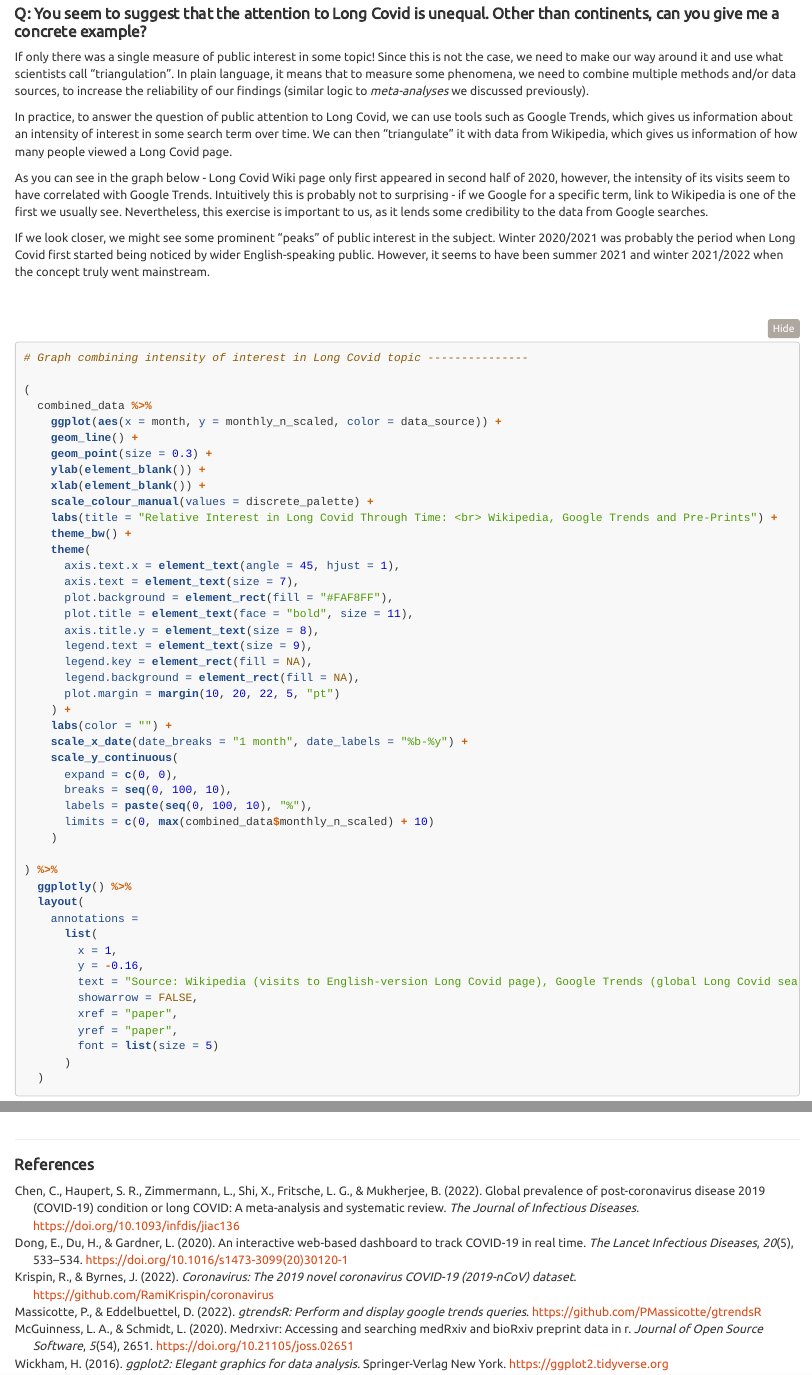
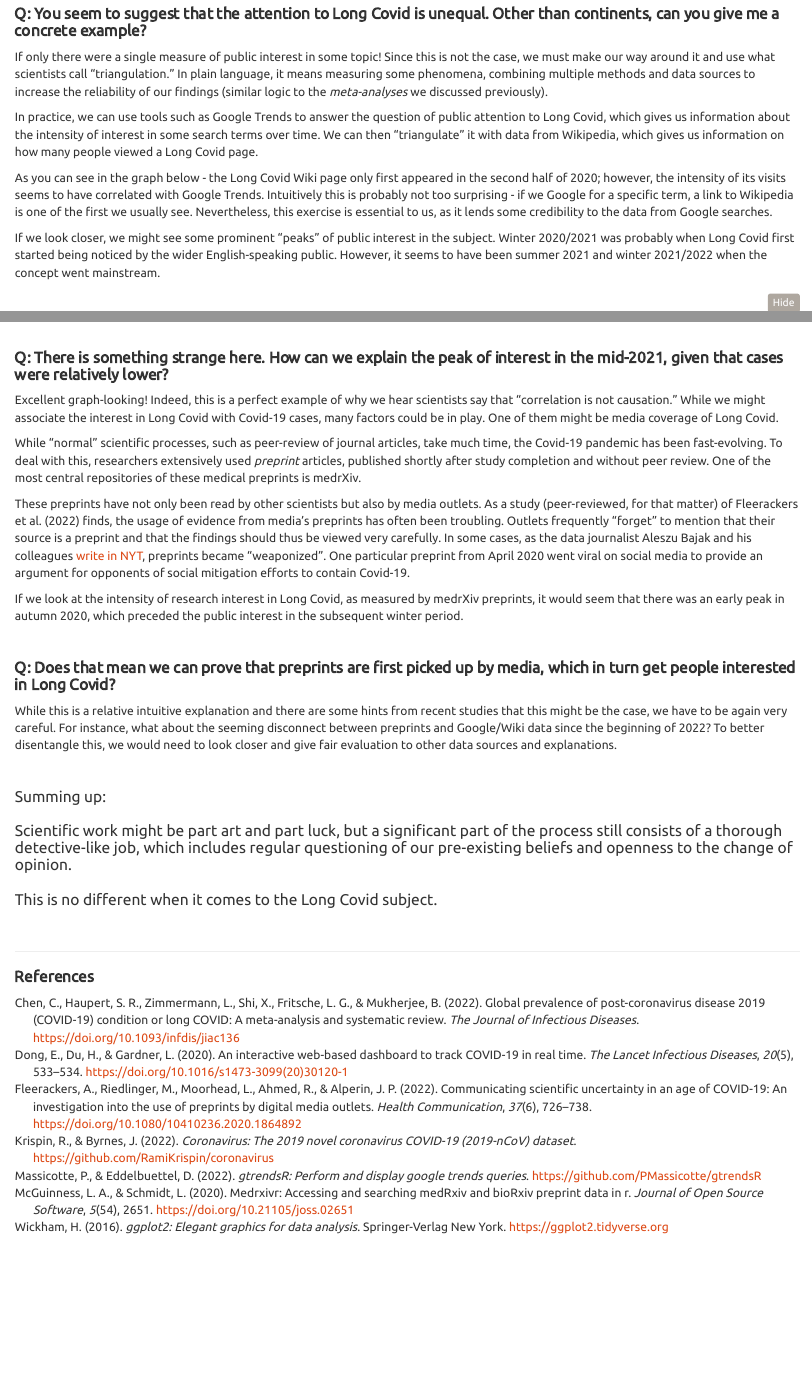
Before and after one commit to opop999/sci_comm_long_covid, an R Markdown document (index.Rmd): the page in a window 1100 px wide, from 3510 px down before the commit and from 3540 px down after it, so that both start at the same text, and a second part further down, joined at a grey line. Rendered offline with R 4.5, knitr and Pandoc, with nearby package versions; folded parts are opened; some code elsewhere in the file could not run offline; common packages that the code uses without loading them are loaded.

Commit message:
feat: add paragraphs

````diff
--- a/index.Rmd
+++ b/index.Rmd
@@ -271,15 +271,13 @@ However, the same applies to COVID-19 itself. If you look at the graphic below,
 
 #### **Q: You seem to suggest that the attention to Long Covid is unequal. Other than continents, can you give me a concrete example?**
 
-If only there was a single measure of public interest in some topic! Since this is not the case, we need to make our way around it and use what scientists call "triangulation". In plain language, it means that to measure some phenomena, we need to combine multiple methods and/or data sources, to increase the reliability of our findings (similar logic to *meta-analyses* we discussed previously).
+If only there were a single measure of public interest in some topic! Since this is not the case, we must make our way around it and use what scientists call "triangulation." In plain language, it means measuring some phenomena, combining multiple methods and data sources to increase the reliability of our findings (similar logic to the *meta-analyses* we discussed previously).
 
-In practice, to answer the question of public attention to Long Covid, we can use tools such as Google Trends, which gives us information about an intensity of interest in some search term over time. We can then "triangulate" it with data from Wikipedia, which gives us information of how many people viewed a Long Covid page.
+In practice, we can use tools such as Google Trends to answer the question of public attention to Long Covid, which gives us information about the intensity of interest in some search terms over time. We can then "triangulate" it with data from Wikipedia, which gives us information on how many people viewed a Long Covid page.
 
-As you can see in the graph below - Long Covid Wiki page only first appeared in second half of 2020, however, the intensity of its visits seem to have correlated with Google Trends. Intuitively this is probably not to surprising - if we Google for a specific term, link to Wikipedia is one of the first we usually see. Nevertheless, this exercise is important to us, as it lends some credibility to the data from Google searches.
+As you can see in the graph below - the Long Covid Wiki page only first appeared in the second half of 2020; however, the intensity of its visits seems to have correlated with Google Trends. Intuitively this is probably not too surprising - if we Google for a specific term, a link to Wikipedia is one of the first we usually see. Nevertheless, this exercise is essential to us, as it lends some credibility to the data from Google searches.
 
-If we look closer, we might see some prominent "peaks" of public interest in the subject. Winter 2020/2021 was probably the period when Long Covid first started being noticed by wider English-speaking public. However, it seems to have been summer 2021 and winter 2021/2022 when the concept truly went mainstream.
-
-<br>
+If we look closer, we might see some prominent "peaks" of public interest in the subject. Winter 2020/2021 was probably when Long Covid first started being noticed by the wider English-speaking public. However, it seems to have been summer 2021 and winter 2021/2022 when the concept went mainstream.
 
 ```{r plot_gtrends_wiki_medrxiv}
 # Graph combining intensity of interest in Long Covid topic ---------------
@@ -292,7 +290,7 @@ If we look closer, we might see some prominent "peaks" of public interest in the
     ylab(element_blank()) +
     xlab(element_blank()) +
     scale_colour_manual(values = discrete_palette) +
-    labs(title = "Relative Interest in Long Covid Through Time: <br> Wikipedia, Google Trends and Pre-Prints") +
+    labs(title = "Relative Interest in Long Covid Through Time: <br> Wikipedia, Google Trends and medrXiv preprints") +
     theme_bw() +
     theme(
       axis.text.x = element_text(angle = 45, hjust = 1),
@@ -321,7 +319,7 @@ If we look closer, we might see some prominent "peaks" of public interest in the
       list(
         x = 1,
         y = -0.16,
-        text = "Source: Wikipedia (visits to English-version Long Covid page), Google Trends (global Long Covid search intensity) & medRxiv (number of published pre-prints on Long Covid). Data scaled to fit between 0-100% within each source.",
+        text = "Source: Wikipedia (visits to English-version Long Covid page), Google Trends (global Long Covid search intensity) & medRxiv (number of published preprints on Long Covid). Data scaled to fit between 0-100% within each source.",
         showarrow = FALSE,
         xref = "paper",
         yref = "paper",
@@ -332,6 +330,29 @@ If we look closer, we might see some prominent "peaks" of public interest in the
 
 <br>
 
+#### **Q: There is something strange here. How can we explain the peak of interest in the mid-2021, given that cases were relatively lower?**
+
+Excellent graph-looking! Indeed, this is a perfect example of why we hear scientists say that "correlation is not causation." While we might associate the interest in Long Covid with Covid-19 cases, many factors could be in play. One of them might be media coverage of Long Covid.
+
+While "normal" scientific processes, such as peer-review of journal articles, take much time, the Covid-19 pandemic has been fast-evolving. To deal with this, researchers extensively used *preprint* articles, published shortly after study completion and without peer review. One of the most central repositories of these medical preprints is medrXiv.
+
+These preprints have not only been read by other scientists but also by media outlets. As a study (peer-reviewed, for that matter) of @fleerackers2022 finds, the usage of evidence from media's preprints has often been troubling. Outlets frequently "forget" to mention that their source is a preprint and that the findings should thus be viewed very carefully. In some cases, as the data journalist Aleszu Bajak and his colleagues [write in NYT](https://www.nytimes.com/2020/05/14/opinion/coronavirus-research-misinformation.html), preprints became "weaponized". One particular preprint from April 2020 went viral on social media to provide an argument for opponents of social mitigation efforts to contain Covid-19.
+
+If we look at the intensity of research interest in Long Covid, as measured by medrXiv preprints, it would seem that there was an early peak in autumn 2020, which preceded the public interest in the subsequent winter period.
+
+<br>
+
+#### **Q: Does that mean we can prove that preprints are first picked up by media, which in turn get people interested in Long Covid?**
+
+While this is a relative intuitive explanation and there are some hints from recent studies that this might be the case, we have to be again very careful.
+For instance, what about the seeming disconnect between preprints and Google/Wiki data since the beginning of 2022? To better disentangle this, we would need to look closer and give fair evaluation to other data sources and explanations.
+
+<br>
+
+#### Summing up: <br><br> Scientific work might be part art and part luck, but a significant part of the process still consists of a thorough detective-like job, which includes regular questioning of our pre-existing beliefs and openness to the change of opinion. <br> <br> This is no different when it comes to the Long Covid subject.
+
+<br>
+
 ***
 
 #### **References**
--- a/src/references.bib
+++ b/src/references.bib
@@ -61,3 +61,16 @@
   issn = {0022-1899},
   doi = {10.1093/infdis/jiac136}
 }
+
+
+@article{fleerackers2022,
+author = {Alice Fleerackers and Michelle Riedlinger and Laura Moorhead and Rukhsana Ahmed and Juan Pablo Alperin},
+title = {Communicating Scientific Uncertainty in an Age of COVID-19: An Investigation into the Use of Preprints by Digital Media Outlets},
+journal = {Health Communication},
+volume = {37},
+number = {6},
+pages = {726-738},
+year  = {2022},
+publisher = {Routledge},
+doi = {10.1080/10410236.2020.1864892}
+}
````
Also changed, not shown: index.Rmd (12 more changed lines).
